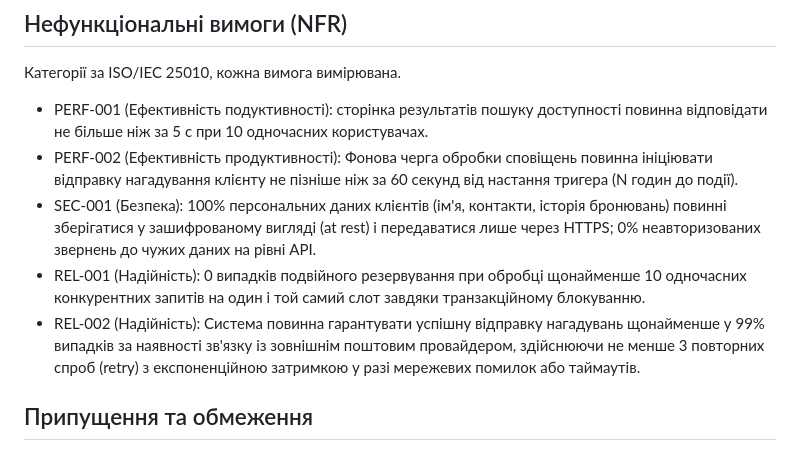
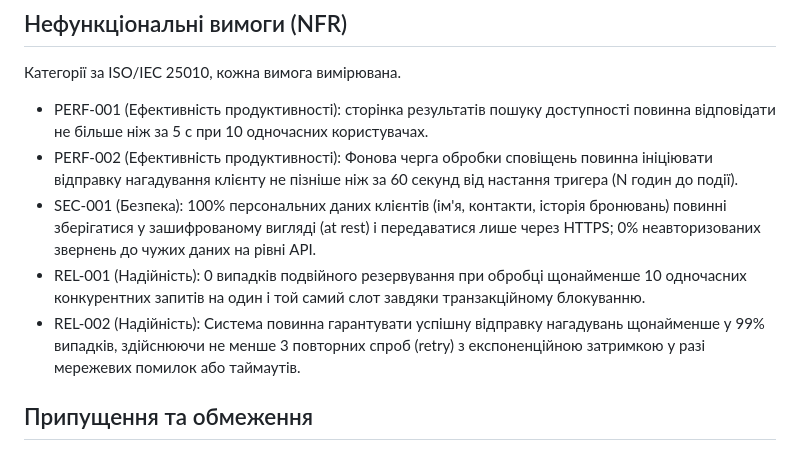
Before and after one commit to ukma-fin-ssdm-2026/reserve-flow, a Markdown page: docs/requirements/requirements.md, the part around the change. Rendered like a GitHub page.

Commit message:
docs: fix typos in requierements

```diff
--- a/docs/requirements/requirements.md
+++ b/docs/requirements/requirements.md
@@ -34,11 +34,11 @@
 
 ## Нефункціональні вимоги (NFR)
 Категорії за ISO/IEC 25010, кожна вимога вимірювана.
-- PERF-001 (Ефективність подуктивності): сторінка результатів пошуку доступності повинна відповідати не більше ніж за 5 с при 10 одночасних користувачах.
+- PERF-001 (Ефективність продуктивності): сторінка результатів пошуку доступності повинна відповідати не більше ніж за 5 с при 10 одночасних користувачах.
 - PERF-002 (Ефективність продуктивності): Фонова черга обробки сповіщень повинна ініціювати відправку нагадування клієнту не пізніше ніж за 60 секунд від настання тригера (N годин до події).
 - SEC-001 (Безпека): 100% персональних даних клієнтів (ім'я, контакти, історія бронювань) повинні зберігатися у зашифрованому вигляді (at rest) і передаватися лише через HTTPS; 0% неавторизованих звернень до чужих даних на рівні API.
 - REL-001 (Надійність): 0 випадків подвійного резервування при обробці щонайменше 10 одночасних конкурентних запитів на один і той самий слот завдяки транзакційному блокуванню.
-- REL-002 (Надійність): Система повинна гарантувати успішну відправку нагадувань щонайменше у 99% випадків за наявності зв'язку із зовнішнім поштовим провайдером, здійснюючи не менше 3 повторних спроб (retry) з експоненційною затримкою у разі мережевих помилок або таймаутів.
+- REL-002 (Надійність): Система повинна гарантувати успішну відправку нагадувань щонайменше у 99% випадків, здійснюючи не менше 3 повторних спроб (retry) з експоненційною затримкою у разі мережевих помилок або таймаутів.
 
 ## Припущення та обмеження
 - A-001: усі користувачі та фізичні ресурси перебувають в одному часовому поясі (Київ), тому механізм конвертації часових зон не розробляється.
```
